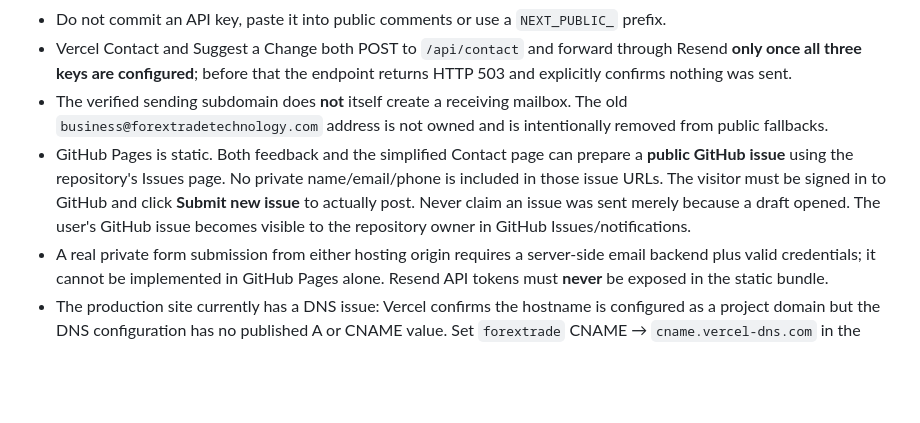
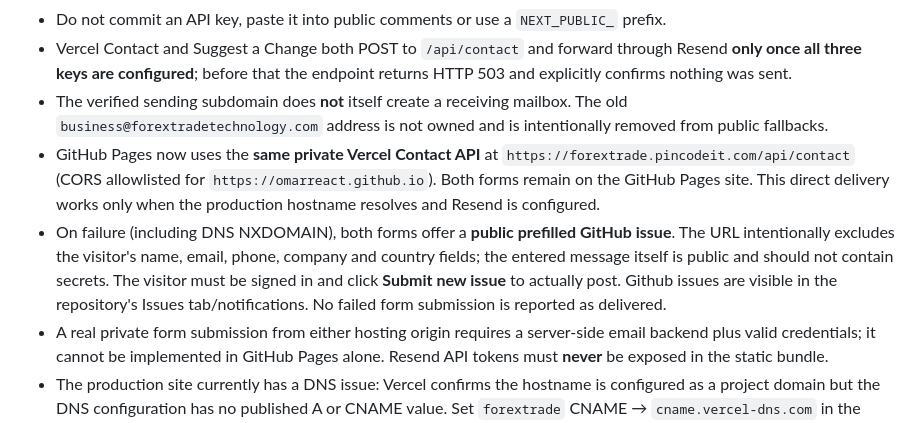
Before and after one commit to omarreact/Forex-Trade-Technology-Omar, a Markdown page: README.md, the part around the change. GitHub-like rendering; blank space fills up the shorter version.

Commit message:
docs(feedback): describe Pages-to-Vercel CORS submission and privacy-safe public fallback

```diff
--- a/README.md
+++ b/README.md
@@ -72,7 +72,8 @@ Key values:
 - Do not commit an API key, paste it into public comments or use a `NEXT_PUBLIC_` prefix.
 - Vercel Contact and Suggest a Change both POST to `/api/contact` and forward through Resend **only once all three keys are configured**; before that the endpoint returns HTTP 503 and explicitly confirms nothing was sent.
 - The verified sending subdomain does **not** itself create a receiving mailbox. The old `business@forextradetechnology.com` address is not owned and is intentionally removed from public fallbacks.
-- GitHub Pages is static. Both feedback and the simplified Contact page can prepare a **public GitHub issue** using the repository's Issues page. No private name/email/phone is included in those issue URLs. The visitor must be signed in to GitHub and click **Submit new issue** to actually post. Never claim an issue was sent merely because a draft opened. The user's GitHub issue becomes visible to the repository owner in GitHub Issues/notifications.
+- GitHub Pages now uses the **same private Vercel Contact API** at `https://forextrade.pincodeit.com/api/contact` (CORS allowlisted for `https://omarreact.github.io`). Both forms remain on the GitHub Pages site. This direct delivery works only when the production hostname resolves and Resend is configured.
+- On failure (including DNS NXDOMAIN), both forms offer a **public prefilled GitHub issue**. The URL intentionally excludes the visitor's name, email, phone, company and country fields; the entered message itself is public and should not contain secrets. The visitor must be signed in and click **Submit new issue** to actually post. Github issues are visible in the repository's Issues tab/notifications. No failed form submission is reported as delivered.
 - A real private form submission from either hosting origin requires a server-side email backend plus valid credentials; it cannot be implemented in GitHub Pages alone. Resend API tokens must **never** be exposed in the static bundle.
 - The production site currently has a DNS issue: Vercel confirms the hostname is configured as a project domain but the DNS configuration has no published A or CNAME value. Set `forextrade` CNAME → `cname.vercel-dns.com` in the authoritative DNS zone for `pincodeit.com`. The connected Vercel account does not own that DNS zone, so this record must be created from the authoritative DNS account, not this app's project configuration.
 - The floating right-middle feedback control captures current page, section, category, and description. Only a successful response from the server should be shown as accepted by the email provider.
```
